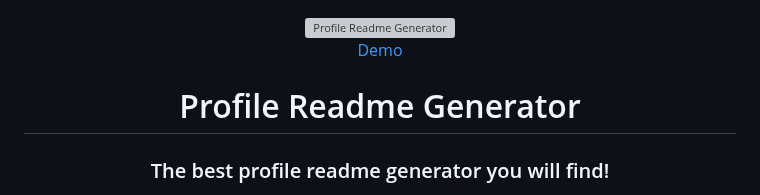
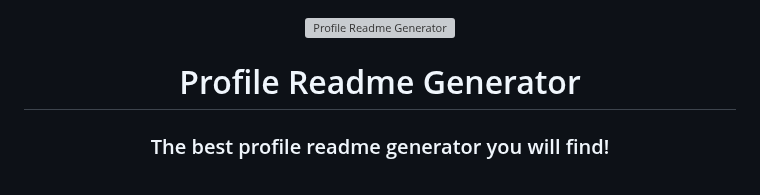
Before and after one commit to raihan51674/raihan51674, a Markdown page: README.md, the part around the change. GitHub-like rendering; grey boxes are pictures that could not be loaded.

```diff
--- a/README.md
+++ b/README.md
@@ -1,7 +1,7 @@
 <div align="center" id="top">
   <img src="https://profile-readme-generator.com/assets/app.png" width="900" alt="Profile Readme Generator" />
 
-  <a href="https://profile-readme-generator.com">Demo</a>
+  <a href="https://profile-readme-generator.com"></a>
 </div>
 
 <div align="center">
```
